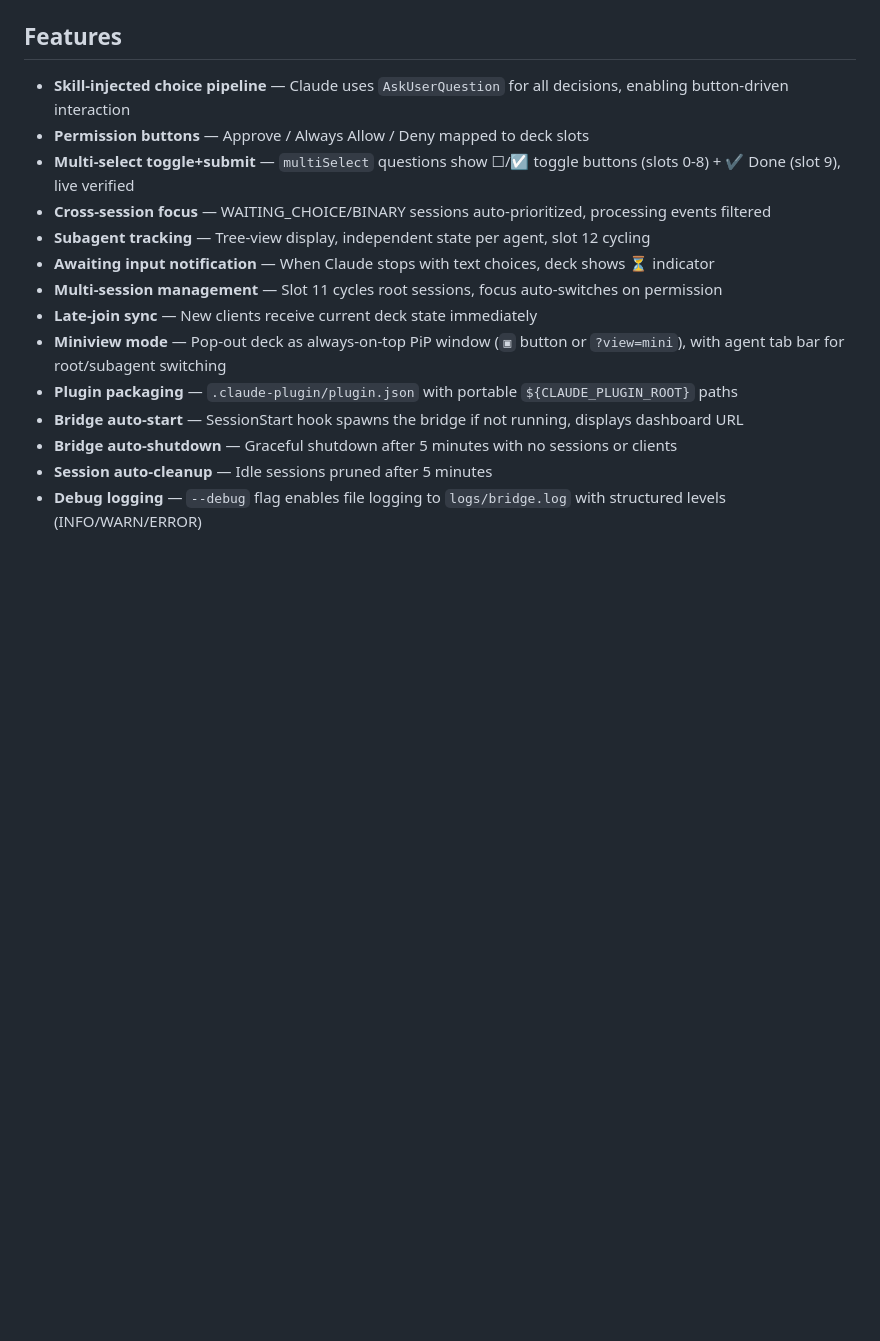
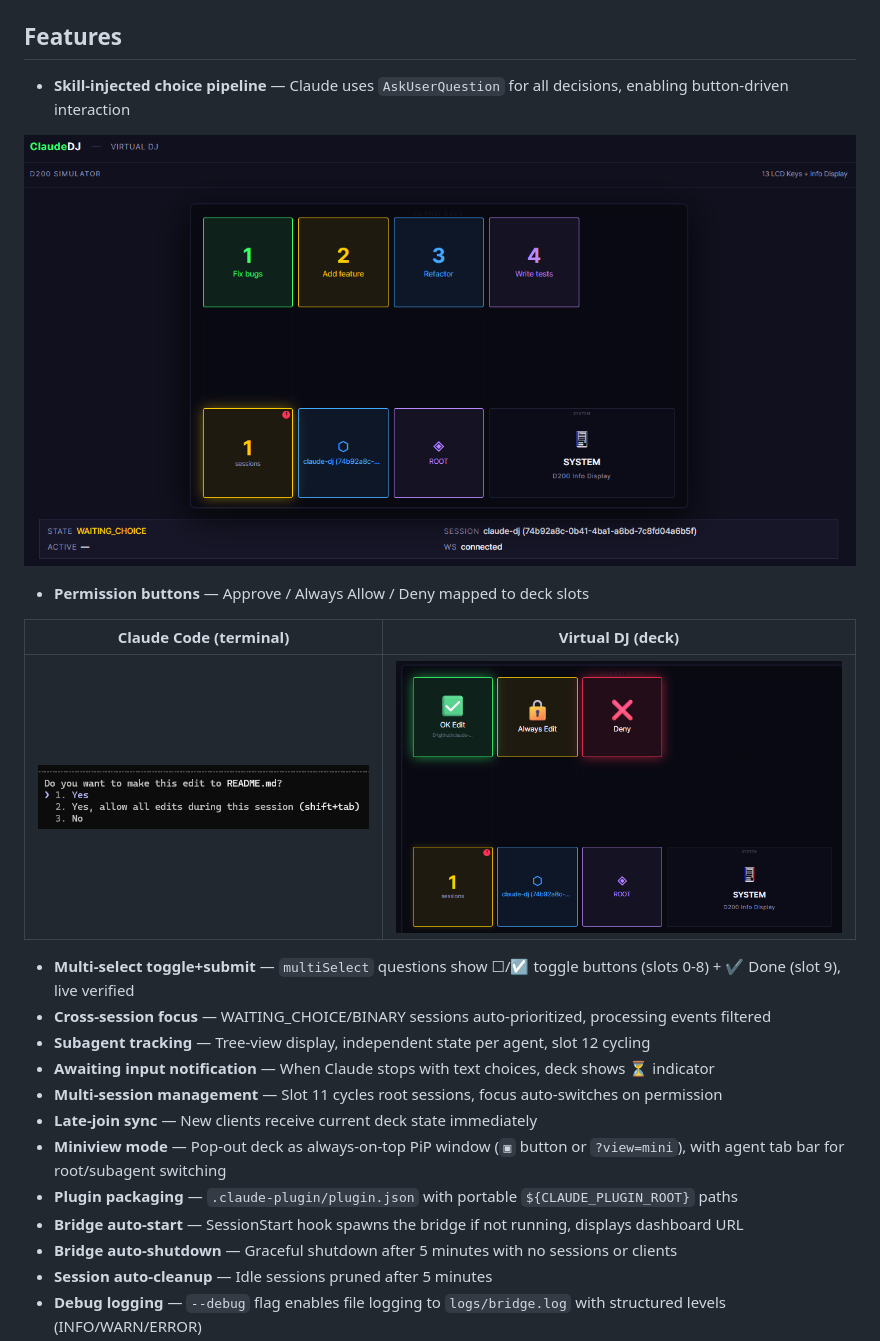
Before and after one commit to whyjp/claude-dj, a Markdown page: README.md, the part around the change. Rendered like a GitHub page; pictures changed too: docs/images/allow-addrule-deny-claude.png (added), docs/images/allow-addrule-deny-deck.png (added), docs/images/virtualdeck_choice_sample.png (added); blank space fills up the shorter version.

Commit message:
docs: add screenshot examples for choice and permission buttons
Move images to docs/images/, update .gitignore to allow them,
and add visual comparison in README Features section.

Co-Authored-By: Claude Opus 4.6 (1M context) <noreply@anthropic.com>

```diff
--- a/README.md
+++ b/README.md
@@ -320,7 +320,14 @@ Row 2: [10:count] [11:session] [12:agent] [Info Display]
 ## Features
 
 - **Skill-injected choice pipeline** — Claude uses `AskUserQuestion` for all decisions, enabling button-driven interaction
+
+![Virtual DJ choice buttons in action](docs/images/virtualdeck_choice_sample.png)
 - **Permission buttons** — Approve / Always Allow / Deny mapped to deck slots
+
+| Claude Code (terminal) | Virtual DJ (deck) |
+|:-:|:-:|
+| ![Permission prompt in Claude Code](docs/images/allow-addrule-deny-claude.png) | ![Permission buttons on Virtual DJ](docs/images/allow-addrule-deny-deck.png) |
+
 - **Multi-select toggle+submit** — `multiSelect` questions show ☐/☑ toggle buttons (slots 0-8) + ✔ Done (slot 9), live verified
 - **Cross-session focus** — WAITING_CHOICE/BINARY sessions auto-prioritized, processing events filtered
 - **Subagent tracking** — Tree-view display, independent state per agent, slot 12 cycling
```
Also changed, not shown: 1 other file.
